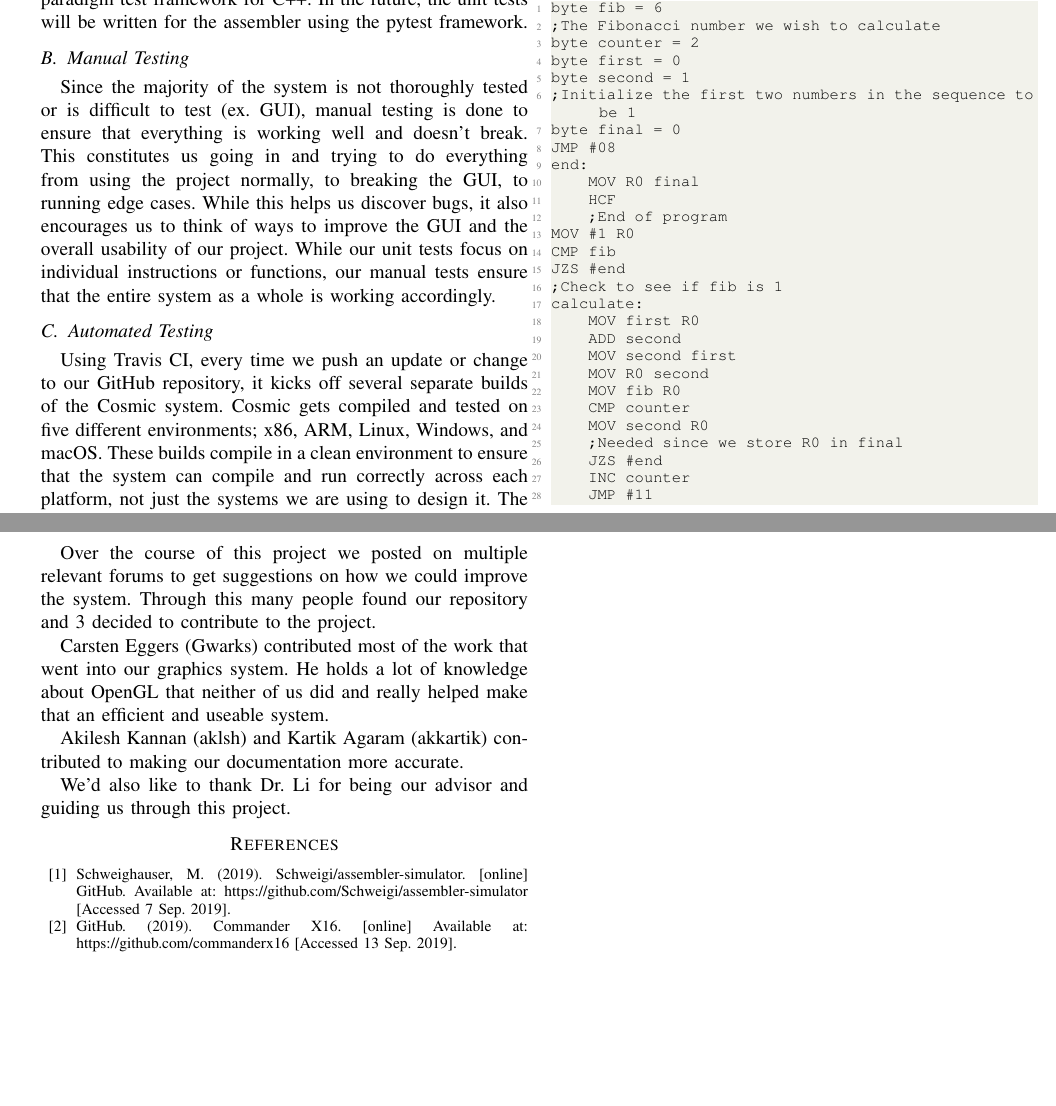
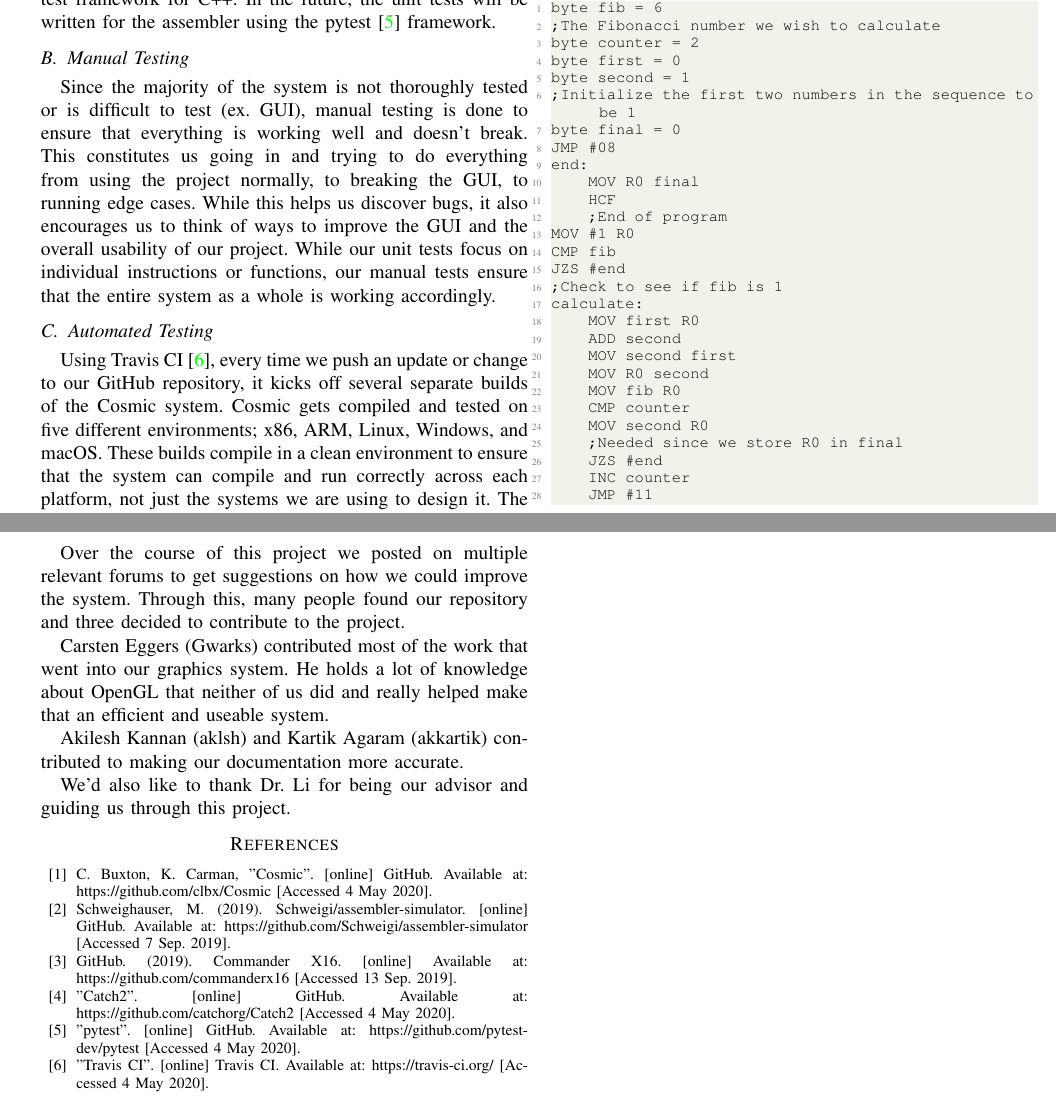
Before and after one commit to clbx/Cosmic, a LaTeX paper (doc/Final Paper.tex): two parts of pages 4 and 6 of 6, joined at a grey line, cut so that both start at the same text, the shorter picture padded with empty space. Compiled offline with pdfLaTeX.

Commit message:
Grammar and added refs

```diff
--- a/doc/Final Paper.tex
+++ b/doc/Final Paper.tex
@@ -315,13 +315,13 @@ TEST_CASE("shlx", "[opcodes]"){
 }
 \end{lstlisting}
 
-We set up the processor and memory to properly execute the test case we are trying to replicate. The processor then executes the instructions and the memory, registers, or flags are checked depending on the purpose of the test. For the processor, we used Catch2 to write our unit testing, a multi-paradigm test framework for C++. In the future, the unit tests will be written for the assembler using the pytest framework.
+We set up the processor and memory to properly execute the test case we are trying to replicate. The processor then executes the instructions and the memory, registers, or flags are checked depending on the purpose of the test. For the processor, we used Catch2\cite{b3} to write our unit testing, a multi-paradigm test framework for C++. In the future, the unit tests will be written for the assembler using the pytest\cite{b4} framework.
 
 \subsection{Manual Testing}
 Since the majority of the system is not thoroughly tested or is difficult to test (ex. GUI), manual testing is done to ensure that everything is working well and doesn't break. This constitutes us going in and trying to do everything from using the project normally, to breaking the GUI, to running edge cases. While this helps us discover bugs, it also encourages us to think of ways to improve the GUI and the overall usability of our project. While our unit tests focus on individual instructions or functions, our manual tests ensure that the entire system as a whole is working accordingly.
 
 \subsection{Automated Testing}
-Using Travis CI, every time we push an update or change to our GitHub repository, it kicks off several separate builds of the Cosmic system. Cosmic gets compiled and tested on five different environments; x86, ARM, Linux, Windows, and macOS. These builds compile in a clean environment to ensure that the system can compile and run correctly across each platform, not just the systems we are using to design it. The builds start by cloning the repository, then downloading the necessary packages, then finally compiling and running our unit tests. After the builds are complete, we get notified if something causes them to fail so that we know what to fix.
+Using Travis CI\cite{b5}, every time we push an update or change to our GitHub repository, it kicks off several separate builds of the Cosmic system. Cosmic gets compiled and tested on five different environments; x86, ARM, Linux, Windows, and macOS. These builds compile in a clean environment to ensure that the system can compile and run correctly across each platform, not just the systems we are using to design it. The builds start by cloning the repository, then downloading the necessary packages, then finally compiling and running our unit tests. After the builds are complete, we get notified if something causes them to fail so that we know what to fix.
 
 \subsection{Testing Results}
 Using the results of our manual and automated testing, we track bugs and other issues using GitHub. Whenever a bug, undesired behavior, or improvement needs to be made, an issue is opened on GitHub and tracked in our Project tracker. The bug is then cataloged, assigned, and worked on. Once it's verified that the bug is squashed, the issue is then closed.
@@ -427,7 +427,7 @@ In the end, we could not be happier with the product we delivered. We committed
 
 
 \section{Acknowledgments}
-Over the course of this project we posted on multiple relevant forums to get suggestions on how we could improve the system. Through this many people found our repository and 3 decided to contribute to the project.
+Over the course of this project we posted on multiple relevant forums to get suggestions on how we could improve the system. Through this, many people found our repository and three decided to contribute to the project.
 
 Carsten Eggers (Gwarks) contributed most of the work that went into our graphics system. He holds a lot of knowledge about OpenGL that neither of us did and really helped make that an efficient and useable system.
 
@@ -436,12 +436,12 @@ Akilesh Kannan (aklsh) and Kartik Agaram (akkartik) contributed to making our do
 We'd also like to thank Dr. Li for being our advisor and guiding us through this project.
 
 \begin{thebibliography}{00}
+\bibitem{b0} C. Buxton, K. Carman, "Cosmic". [online] GitHub. Available at: https://github.com/clbx/Cosmic [Accessed 4 May 2020].
 \bibitem{b1} Schweighauser, M. (2019). Schweigi/assembler-simulator. [online] GitHub. Available at: https://github.com/Schweigi/assembler-simulator [Accessed 7 Sep. 2019].
-\bibitem{b2}GitHub. (2019). Commander X16. [online] Available at: https://github.com/commanderx16 [Accessed 13 Sep. 2019].
+\bibitem{b2} GitHub. (2019). Commander X16. [online] Available at: https://github.com/commanderx16 [Accessed 13 Sep. 2019].
+\bibitem{b3} "Catch2". [online] GitHub. Available at: https://github.com/catchorg/Catch2 [Accessed 4 May 2020].
+\bibitem{b4} "pytest". [online] GitHub. Available at: https://github.com/pytest-dev/pytest [Accessed 4 May 2020].
+\bibitem{b5} "Travis CI". [online] Travis CI. Available at: https://travis-ci.org/ [Accessed 4 May 2020].
 \end{thebibliography}
-%the cosmic repo idk wehere you want to ref this
-%catch2 in testing
-%pytest in testing
-%travis ci in testing
 
 \end{document}
```
Also changed, not shown: doc/Final Paper.pdf, doc/Final Paper.tex (4 more changed lines).
